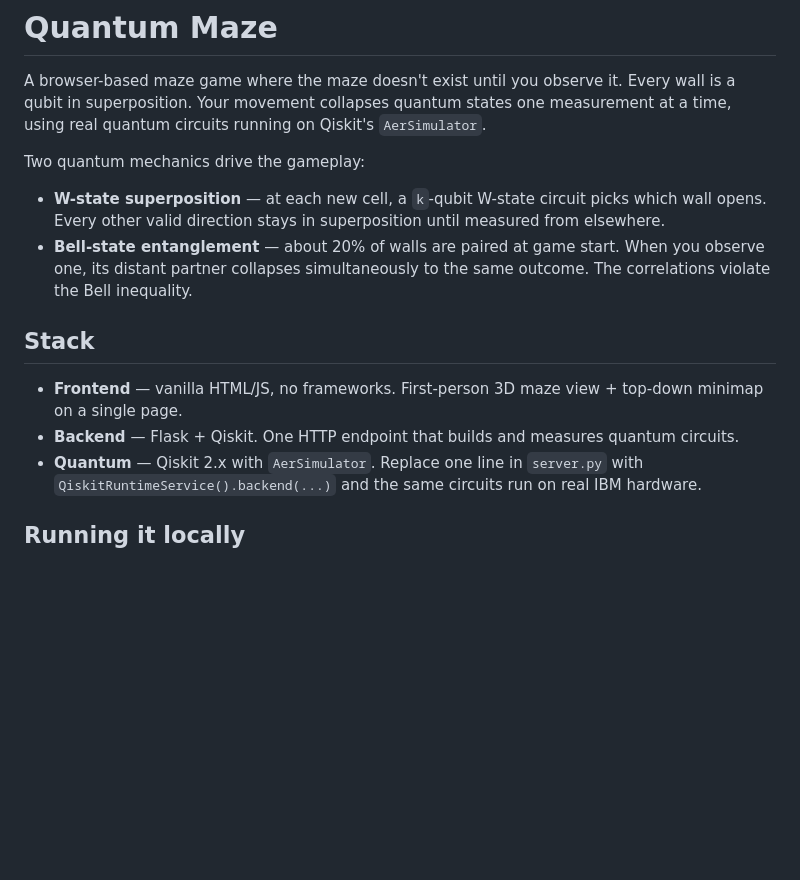
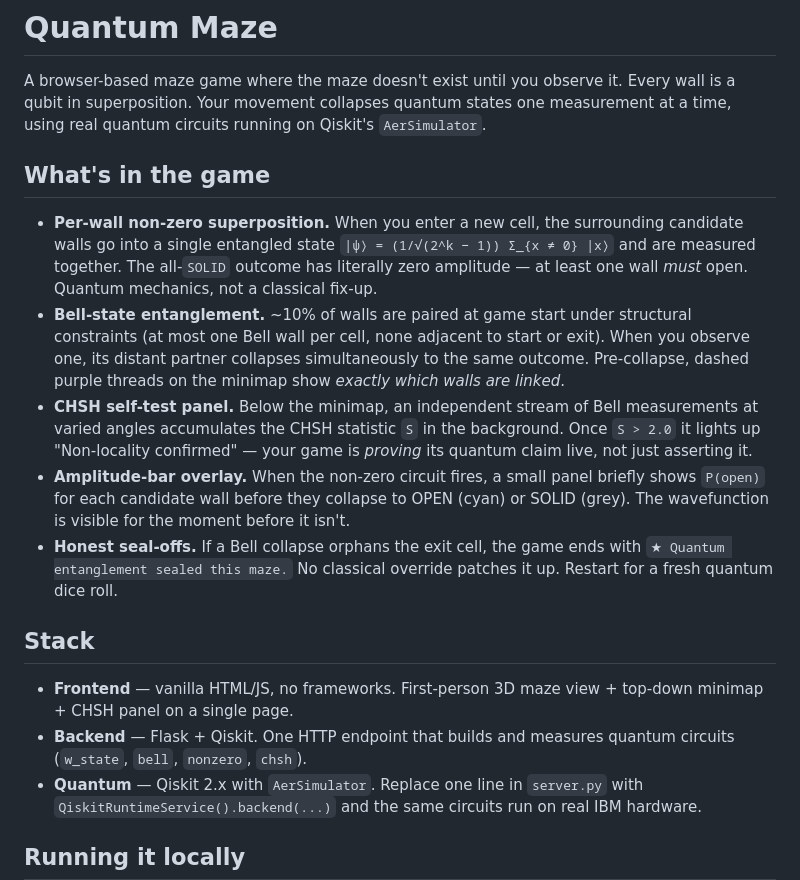
Before and after one commit to eric-kharitonov/quantum-maze-game, a Markdown page: README.md, the part around one of its changes. Drawn GitHub-style; blank space fills up the shorter version.

```diff
--- a/README.md
+++ b/README.md
@@ -2,15 +2,18 @@
 
 A browser-based maze game where the maze doesn't exist until you observe it. Every wall is a qubit in superposition. Your movement collapses quantum states one measurement at a time, using real quantum circuits running on Qiskit's `AerSimulator`.
 
-Two quantum mechanics drive the gameplay:
+## What's in the game
 
-- **W-state superposition** — at each new cell, a `k`-qubit W-state circuit picks which wall opens. Every other valid direction stays in superposition until measured from elsewhere.
-- **Bell-state entanglement** — about 20% of walls are paired at game start. When you observe one, its distant partner collapses simultaneously to the same outcome. The correlations violate the Bell inequality.
+- **Per-wall non-zero superposition.** When you enter a new cell, the surrounding candidate walls go into a single entangled state `|ψ⟩ = (1/√(2^k − 1)) Σ_{x ≠ 0} |x⟩` and are measured together. The all-`SOLID` outcome has literally zero amplitude — at least one wall *must* open. Quantum mechanics, not a classical fix-up.
+- **Bell-state entanglement.** ~10% of walls are paired at game start under structural constraints (at most one Bell wall per cell, none adjacent to start or exit). When you observe one, its distant partner collapses simultaneously to the same outcome. Pre-collapse, dashed purple threads on the minimap show *exactly which walls are linked*.
+- **CHSH self-test panel.** Below the minimap, an independent stream of Bell measurements at varied angles accumulates the CHSH statistic `S` in the background. Once `S > 2.0` it lights up "Non-locality confirmed" — your game is *proving* its quantum claim live, not just asserting it.
+- **Amplitude-bar overlay.** When the non-zero circuit fires, a small panel briefly shows `P(open)` for each candidate wall before they collapse to OPEN (cyan) or SOLID (grey). The wavefunction is visible for the moment before it isn't.
+- **Honest seal-offs.** If a Bell collapse orphans the exit cell, the game ends with `★ Quantum entanglement sealed this maze.` No classical override patches it up. Restart for a fresh quantum dice roll.
 
 ## Stack
 
-- **Frontend** — vanilla HTML/JS, no frameworks. First-person 3D maze view + top-down minimap on a single page.
-- **Backend** — Flask + Qiskit. One HTTP endpoint that builds and measures quantum circuits.
+- **Frontend** — vanilla HTML/JS, no frameworks. First-person 3D maze view + top-down minimap + CHSH panel on a single page.
+- **Backend** — Flask + Qiskit. One HTTP endpoint that builds and measures quantum circuits (`w_state`, `bell`, `nonzero`, `chsh`).
 - **Quantum** — Qiskit 2.x with `AerSimulator`. Replace one line in `server.py` with `QiskitRuntimeService().backend(...)` and the same circuits run on real IBM hardware.
 
 ## Running it locally
```
Also changed, not shown: other parts of README.md (+55 -30 lines).
